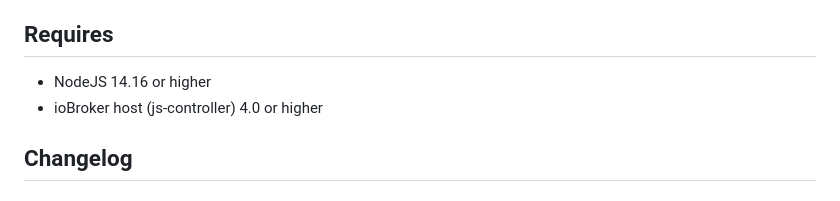
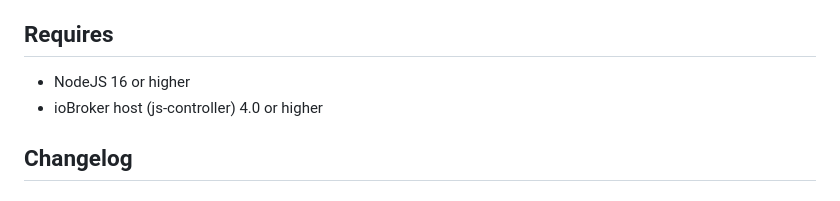
Before and after one commit to HGlab01/ioBroker.fuelpricemonitor, a Markdown page: README.md, the part around the change. Rendered like a GitHub page.

Commit message:
NodeJS 16 or higher

```diff
--- a/README.md
+++ b/README.md
@@ -19,7 +19,7 @@ Default schedule is done every 20 minutes as cron job in the instance tab.
 **This adapter uses Sentry libraries to automatically report exceptions and code errors to the developers.** For more details and for information how to disable the error reporting see [Sentry-Plugin Documentation](https://github.com/ioBroker/plugin-sentry#plugin-sentry)!
 
 ## Requires
-* NodeJS 14.16 or higher
+* NodeJS 16 or higher
 * ioBroker host (js-controller) 4.0 or higher
 
 ## Changelog
```
